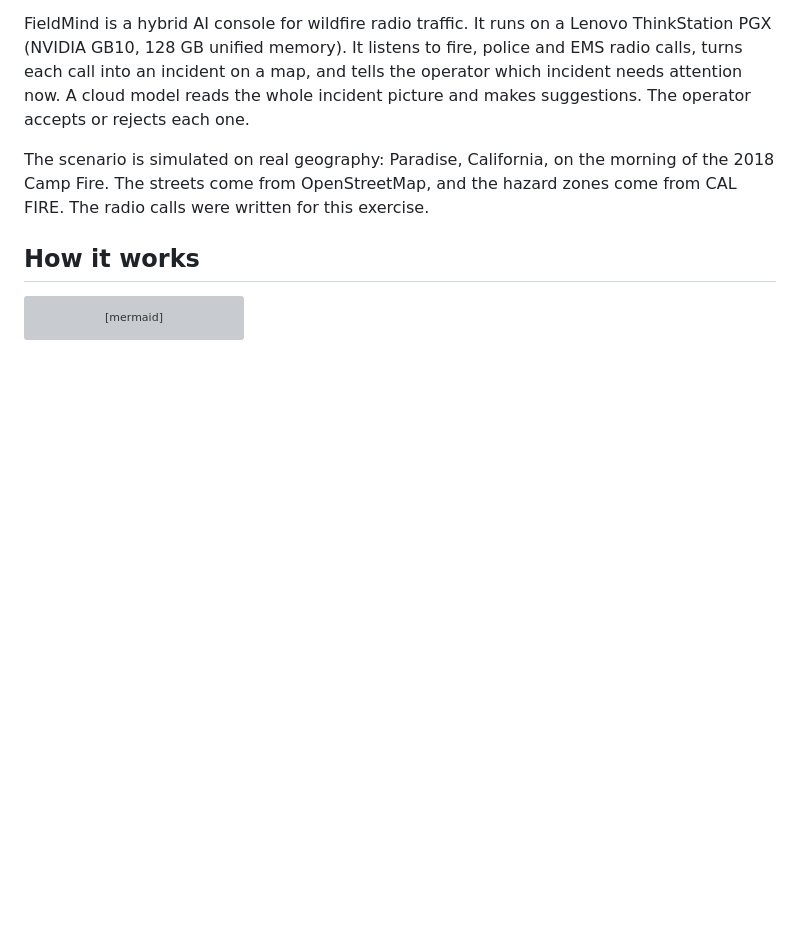
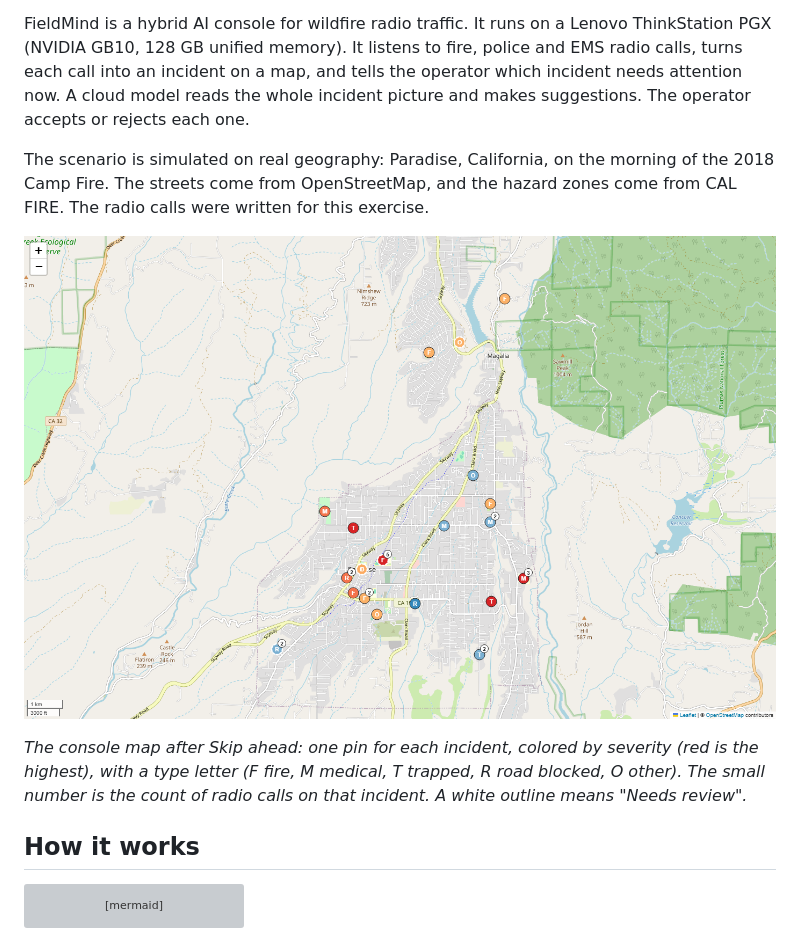
Before and after one commit to Mete4/fieldmind, a Markdown page: README.md, the part around the change. Rendered like a GitHub page; pictures changed too: docs/console_map.png (added); blank space fills up the shorter version; grey boxes are pictures that could not be loaded.

Commit message:
README: console map picture; the call-count badge on a pin shows its number in dark text

```diff
--- a/README.md
+++ b/README.md
@@ -11,6 +11,12 @@ operator accepts or rejects each one.
 The scenario is simulated on real geography: Paradise, California, on the morning of the 2018
 Camp Fire. The streets come from OpenStreetMap, and the hazard zones come from CAL FIRE. The
 radio calls were written for this exercise.
+
+![Console map after Skip ahead: 21 incidents in Paradise, one pin each](docs/console_map.png)
+
+*The console map after Skip ahead: one pin for each incident, colored by severity (red is the
+highest), with a type letter (F fire, M medical, T trapped, R road blocked, O other). The small
+number is the count of radio calls on that incident. A white outline means "Needs review".*
 
 ## How it works
 
```
Also changed, not shown: 1 other file.
